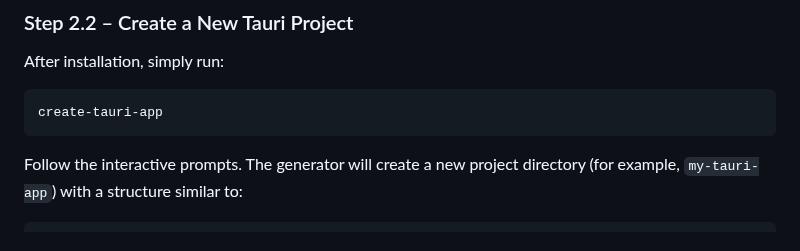
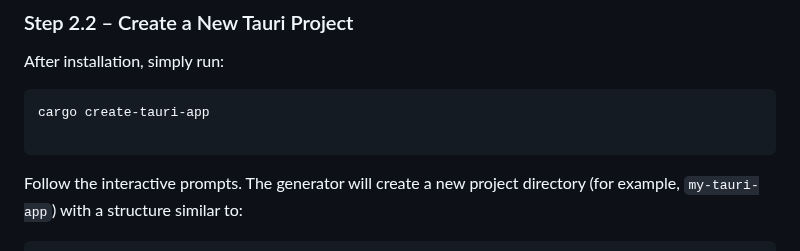
Before and after one commit to charlesasmith72/RustDev, a Markdown page: Tauri/Tutorial.md, the part around the change. Drawn GitHub-style.

````diff
--- a/Tauri/Tutorial.md
+++ b/Tauri/Tutorial.md
@@ -37,7 +37,8 @@ The `--locked` flag ensures that Cargo uses the exact versions specified in the
 After installation, simply run:
 
 ```bash
-create-tauri-app
+cargo create-tauri-app
+
 ```
 
 Follow the interactive prompts. The generator will create a new project directory (for example, `my-tauri-app`) with a structure similar to:
````
